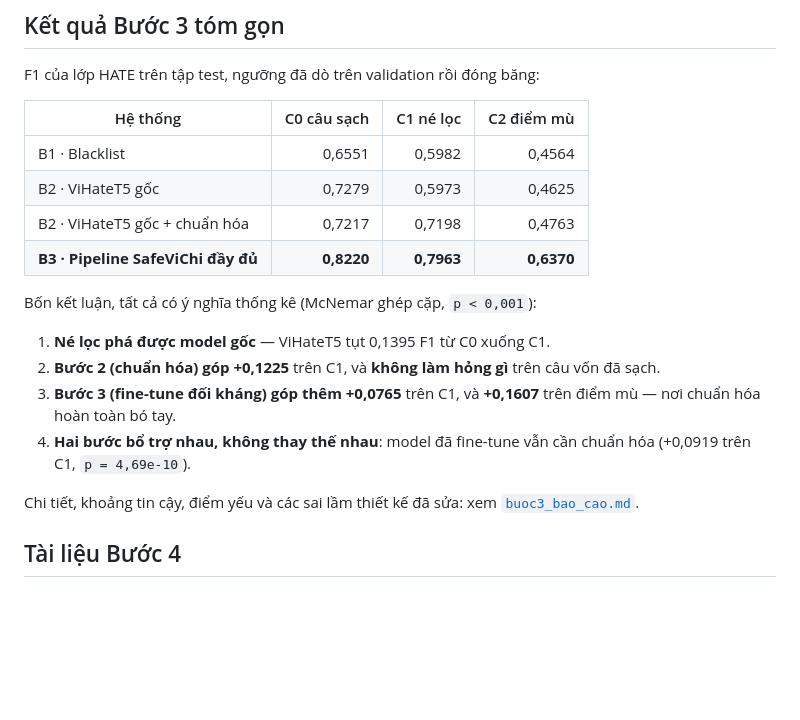
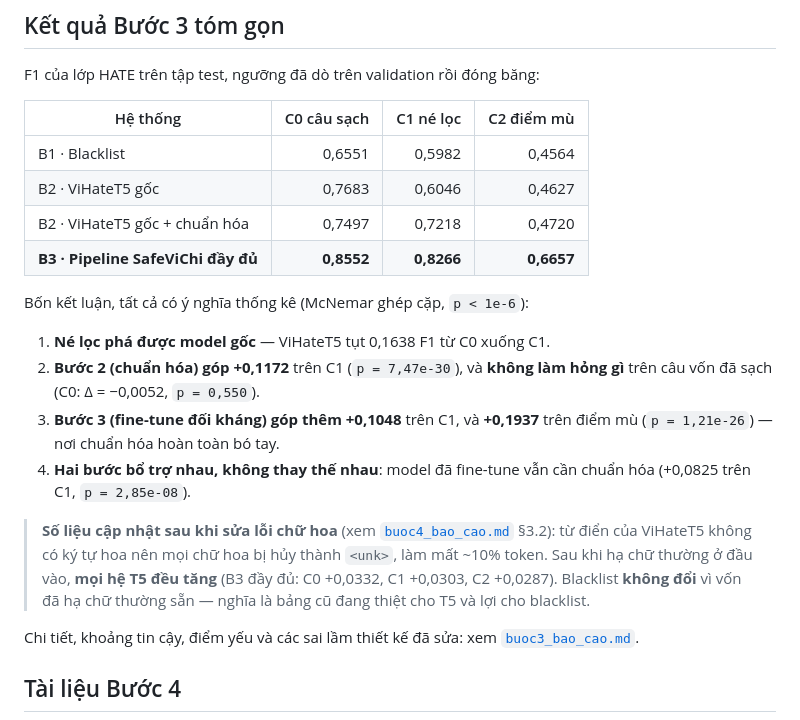
Before and after one commit to thaoanhlehoang/SafeViChi, a Markdown page: docs/README.md, the part around the change. Rendered like a GitHub page; blank space fills up the shorter version.

```diff
--- a/docs/README.md
+++ b/docs/README.md
@@ -30,19 +30,26 @@ F1 của lớp HATE trên tập test, ngưỡng đã dò trên validation rồi
 | Hệ thống | C0 câu sạch | C1 né lọc | C2 điểm mù |
 |---|---:|---:|---:|
 | B1 · Blacklist | 0,6551 | 0,5982 | 0,4564 |
-| B2 · ViHateT5 gốc | 0,7279 | 0,5973 | 0,4625 |
-| B2 · ViHateT5 gốc + chuẩn hóa | 0,7217 | 0,7198 | 0,4763 |
-| **B3 · Pipeline SafeViChi đầy đủ** | **0,8220** | **0,7963** | **0,6370** |
+| B2 · ViHateT5 gốc | 0,7683 | 0,6046 | 0,4627 |
+| B2 · ViHateT5 gốc + chuẩn hóa | 0,7497 | 0,7218 | 0,4720 |
+| **B3 · Pipeline SafeViChi đầy đủ** | **0,8552** | **0,8266** | **0,6657** |
 
-Bốn kết luận, tất cả có ý nghĩa thống kê (McNemar ghép cặp, `p < 0,001`):
+Bốn kết luận, tất cả có ý nghĩa thống kê (McNemar ghép cặp, `p < 1e-6`):
 
-1. **Né lọc phá được model gốc** — ViHateT5 tụt 0,1395 F1 từ C0 xuống C1.
-2. **Bước 2 (chuẩn hóa) góp +0,1225** trên C1, và **không làm hỏng gì** trên câu
-   vốn đã sạch.
-3. **Bước 3 (fine-tune đối kháng) góp thêm +0,0765** trên C1, và **+0,1607** trên
-   điểm mù — nơi chuẩn hóa hoàn toàn bó tay.
+1. **Né lọc phá được model gốc** — ViHateT5 tụt 0,1638 F1 từ C0 xuống C1.
+2. **Bước 2 (chuẩn hóa) góp +0,1172** trên C1 (`p = 7,47e-30`), và **không làm
+   hỏng gì** trên câu vốn đã sạch (C0: Δ = −0,0052, `p = 0,550`).
+3. **Bước 3 (fine-tune đối kháng) góp thêm +0,1048** trên C1, và **+0,1937** trên
+   điểm mù (`p = 1,21e-26`) — nơi chuẩn hóa hoàn toàn bó tay.
 4. **Hai bước bổ trợ nhau, không thay thế nhau**: model đã fine-tune vẫn cần
-   chuẩn hóa (+0,0919 trên C1, `p = 4,69e-10`).
+   chuẩn hóa (+0,0825 trên C1, `p = 2,85e-08`).
+
+> **Số liệu cập nhật sau khi sửa lỗi chữ hoa** (xem [`buoc4_bao_cao.md`](buoc4_bao_cao.md) §3.2):
+> từ điển của ViHateT5 không có ký tự hoa nên mọi chữ hoa bị hủy thành `<unk>`,
+> làm mất ~10% token. Sau khi hạ chữ thường ở đầu vào, **mọi hệ T5 đều tăng**
+> (B3 đầy đủ: C0 +0,0332, C1 +0,0303, C2 +0,0287). Blacklist **không đổi** vì
+> vốn đã hạ chữ thường sẵn — nghĩa là bảng cũ đang thiệt cho T5 và lợi cho
+> blacklist.
 
 Chi tiết, khoảng tin cậy, điểm yếu và các sai lầm thiết kế đã sửa: xem
 [`buoc3_bao_cao.md`](buoc3_bao_cao.md).
```
Also changed, not shown: docs/buoc3_ban_do_file.md (+6 -2 lines), docs/buoc3_bao_cao.md (+59 -44 lines).
